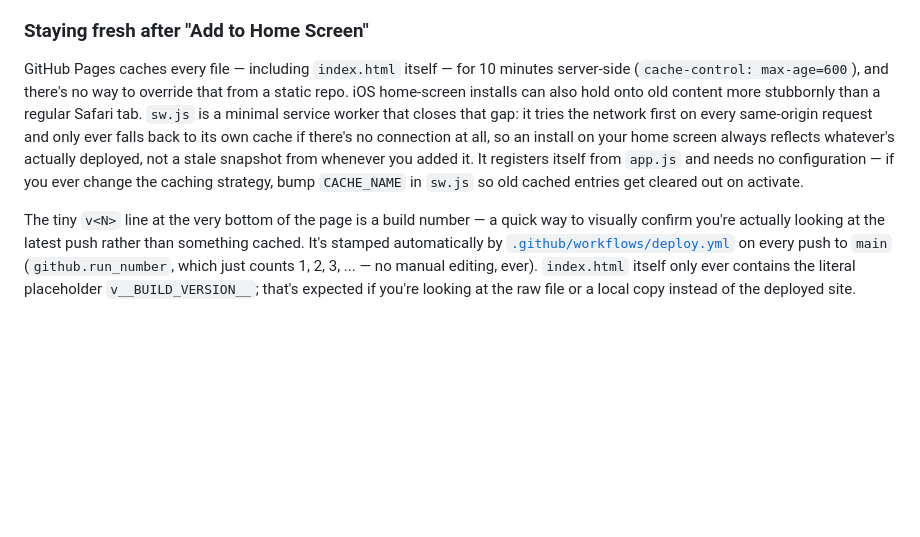
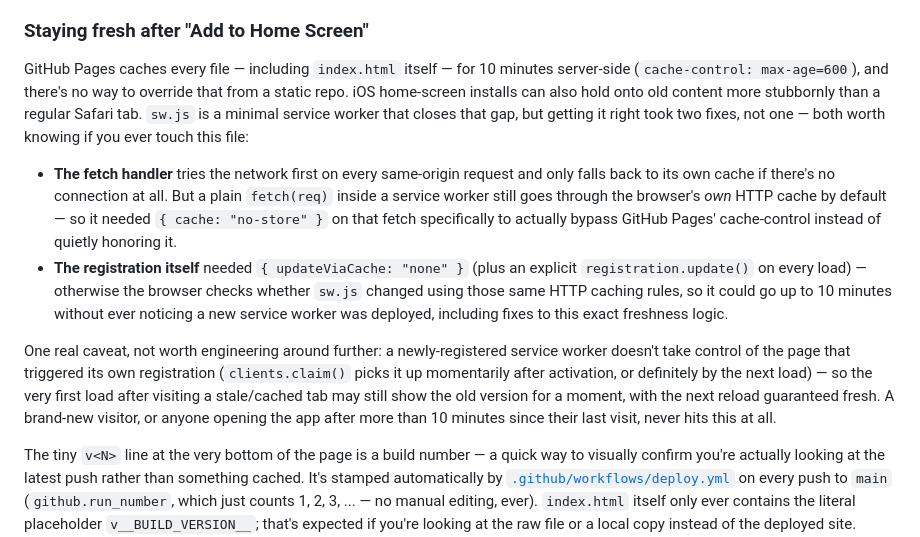
Before and after one commit to hensobla/utah-bucket-list, a Markdown page: README.md, the part around the change. Rendered like a GitHub page; blank space fills up the shorter version.

Commit message:
Document the two-part service worker freshness fix in the README
Co-Authored-By: Claude Sonnet 5 <noreply@anthropic.com>

```diff
--- a/README.md
+++ b/README.md
@@ -35,7 +35,12 @@ The band under the headline is a CSS `background-image` pointing at `assets/hero
 
 ### Staying fresh after "Add to Home Screen"
 
-GitHub Pages caches every file — including `index.html` itself — for 10 minutes server-side (`cache-control: max-age=600`), and there's no way to override that from a static repo. iOS home-screen installs can also hold onto old content more stubbornly than a regular Safari tab. `sw.js` is a minimal service worker that closes that gap: it tries the network first on every same-origin request and only ever falls back to its own cache if there's no connection at all, so an install on your home screen always reflects whatever's actually deployed, not a stale snapshot from whenever you added it. It registers itself from `app.js` and needs no configuration — if you ever change the caching strategy, bump `CACHE_NAME` in `sw.js` so old cached entries get cleared out on activate.
+GitHub Pages caches every file — including `index.html` itself — for 10 minutes server-side (`cache-control: max-age=600`), and there's no way to override that from a static repo. iOS home-screen installs can also hold onto old content more stubbornly than a regular Safari tab. `sw.js` is a minimal service worker that closes that gap, but getting it right took two fixes, not one — both worth knowing if you ever touch this file:
+
+- **The fetch handler** tries the network first on every same-origin request and only falls back to its own cache if there's no connection at all. But a plain `fetch(req)` inside a service worker still goes through the browser's *own* HTTP cache by default — so it needed `{ cache: "no-store" }` on that fetch specifically to actually bypass GitHub Pages' cache-control instead of quietly honoring it.
+- **The registration itself** needed `{ updateViaCache: "none" }` (plus an explicit `registration.update()` on every load) — otherwise the browser checks whether `sw.js` changed using those same HTTP caching rules, so it could go up to 10 minutes without ever noticing a new service worker was deployed, including fixes to this exact freshness logic.
+
+One real caveat, not worth engineering around further: a newly-registered service worker doesn't take control of the page that triggered its own registration (`clients.claim()` picks it up momentarily after activation, or definitely by the next load) — so the very first load after visiting a stale/cached tab may still show the old version for a moment, with the next reload guaranteed fresh. A brand-new visitor, or anyone opening the app after more than 10 minutes since their last visit, never hits this at all.
 
 The tiny `v<N>` line at the very bottom of the page is a build number — a quick way to visually confirm you're actually looking at the latest push rather than something cached. It's stamped automatically by [`.github/workflows/deploy.yml`](.github/workflows/deploy.yml) on every push to `main` (`github.run_number`, which just counts 1, 2, 3, ... — no manual editing, ever). `index.html` itself only ever contains the literal placeholder `v__BUILD_VERSION__`; that's expected if you're looking at the raw file or a local copy instead of the deployed site.
 
```
